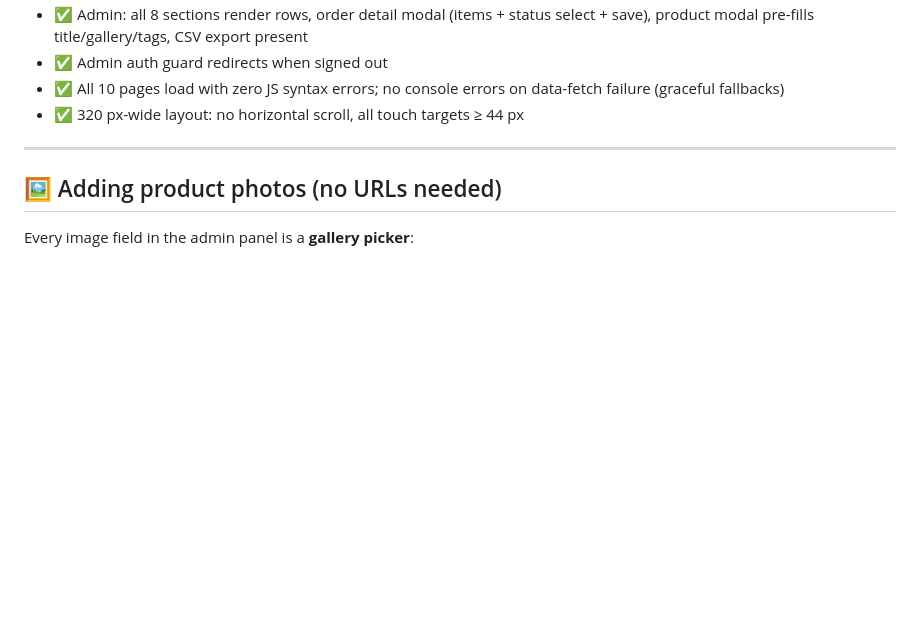
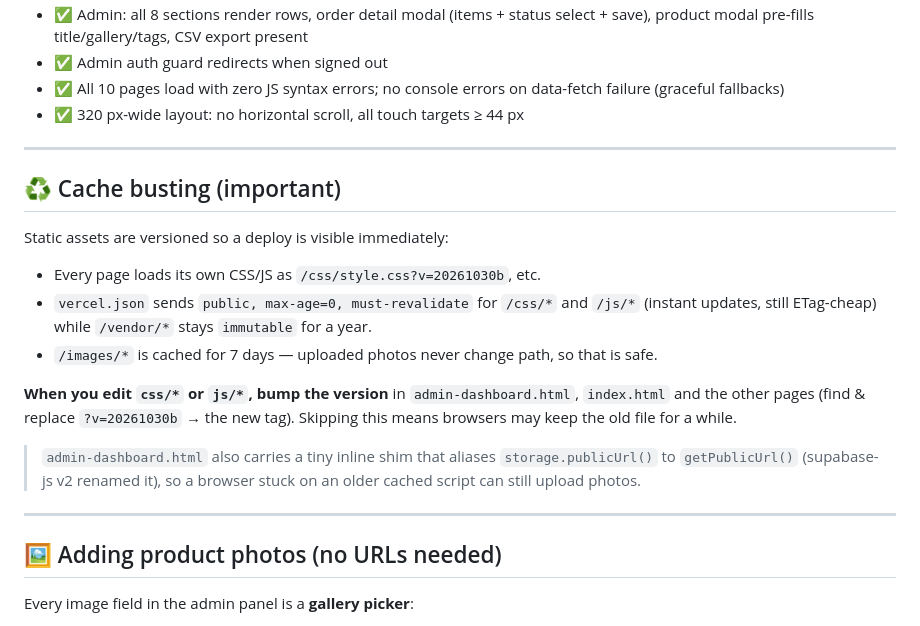
Before and after one commit to shahveer-coder/SmartGharPK, a Markdown page: README.md, the part around the change. Drawn GitHub-style; blank space fills up the shorter version.

Commit message:
docs: cache-busting + version bump instructions
Co-authored-by: arena-agent <297053741+arena-agent@users.noreply.github.com>

```diff
--- a/README.md
+++ b/README.md
@@ -270,6 +270,25 @@ If your deployment gets a **different** URL (or you attach a custom domain), upd
 
 ---
 
+## ♻️ Cache busting (important)
+
+Static assets are versioned so a deploy is visible immediately:
+
+- Every page loads its own CSS/JS as `/css/style.css?v=20261030b`, etc.
+- `vercel.json` sends `public, max-age=0, must-revalidate` for `/css/*` and `/js/*`
+  (instant updates, still ETag-cheap) while `/vendor/*` stays `immutable` for a year.
+- `/images/*` is cached for 7 days — uploaded photos never change path, so that is safe.
+
+**When you edit `css/*` or `js/*`, bump the version** in `admin-dashboard.html`,
+`index.html` and the other pages (find & replace `?v=20261030b` → the new tag).
+Skipping this means browsers may keep the old file for a while.
+
+> `admin-dashboard.html` also carries a tiny inline shim that aliases
+> `storage.publicUrl()` to `getPublicUrl()` (supabase-js v2 renamed it), so a
+> browser stuck on an older cached script can still upload photos.
+
+---
+
 ## 🖼 Adding product photos (no URLs needed)
 
 Every image field in the admin panel is a **gallery picker**:
```
